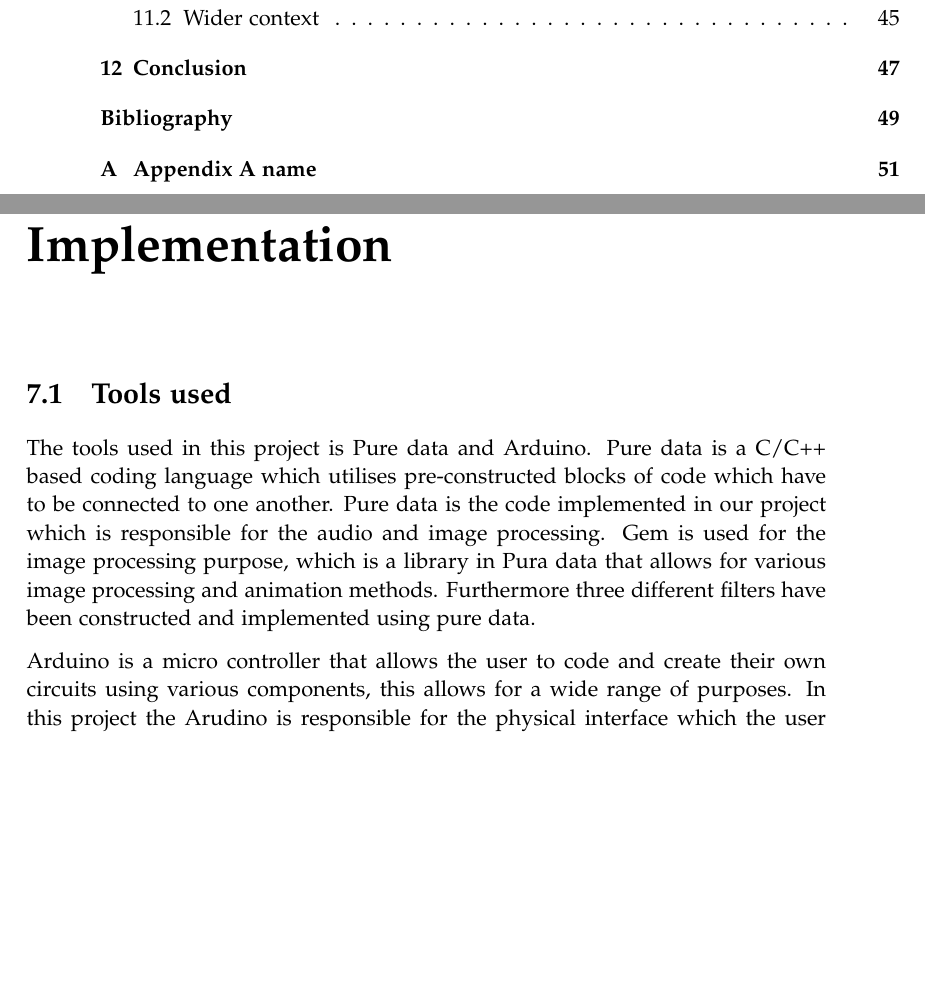
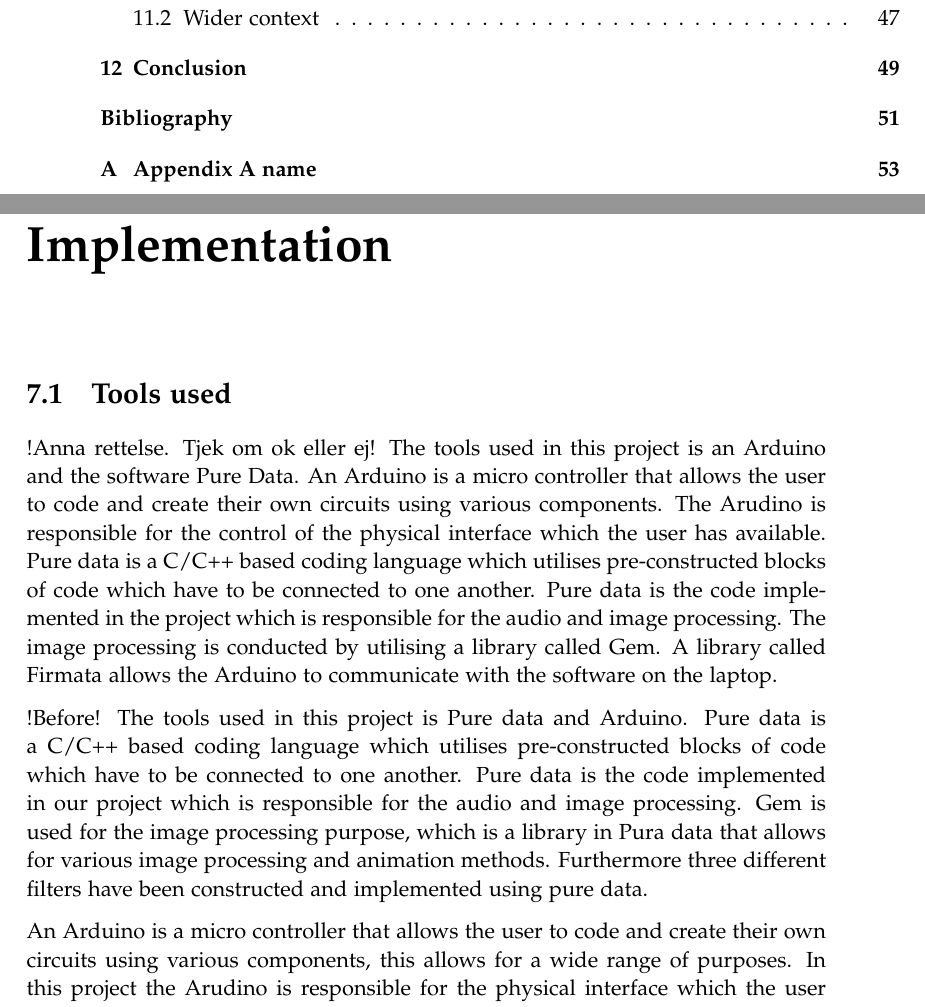
Before and after one commit to kaas-/MightyMuffins-Report, a LaTeX thesis (master.tex, which reads sections/implementation.tex): two parts of pages 8 and 43 of 65 before the commit and two parts of pages 8 and 43 of 67 after it, joined at a grey line, cut so that both start at the same text, the shorter picture padded with empty space. Compiled offline with pdfLaTeX.

Commit message:
Rettelsesforslag til Tools Used

```diff
--- a/sections/implementation.tex
+++ b/sections/implementation.tex
@@ -2,11 +2,19 @@
 \chapter{Implementation}\label{ch:implementation}
 
 \section{Tools used}\label{sec:toolsused}
+!Anna rettelse. Tjek om ok eller ej!
+The tools used in this project is an Arduino and the software Pure Data.
+An Arduino is a micro controller that allows the user to code and create their own circuits using various components. The Arudino is responsible for the control of the physical interface which the user has available.
+Pure data is a C/C++ based coding language which utilises pre-constructed blocks of code which have to be connected to one another. Pure data is the code implemented in the project which is responsible for the audio and image processing. The image processing is conducted by utilising a library called Gem.
+A library called Firmata allows the Arduino to communicate with the software on the laptop.
+
+
+!Before!
 The tools used in this project is Pure data and Arduino.
 Pure data is a C/C++ based coding language which utilises pre-constructed blocks of code which have to be connected to one another. Pure data is the code implemented in our project which is responsible for the audio and image processing. Gem is used for the image processing purpose, which is a library in Pura data that allows for various image processing and animation methods.
 Furthermore three different filters have been constructed and implemented using pure data.
 
-Arduino is a micro controller that allows the user to code and create their own circuits using various components, this allows for a wide range of purposes. In this project the Arudino is responsible for the physical interface which the user has available.
+An Arduino is a micro controller that allows the user to code and create their own circuits using various components, this allows for a wide range of purposes. In this project the Arudino is responsible for the physical interface which the user has available.
 
 \subsection{Audio filters}
 In the domain of audio effects, the term "filters" describes effects that modify the partial amplitudes of audio signals according to their frequencies \cite{zolzer2011dafx}. Filters combine their input signal with delayed and modified versions of themselves and then filters out certain frequencies. If a delayed version of the input signal is added to the signal, it is called a feedfoward filter, and if the signal is added to a delayed version of itself, it is called a feedback filter. This makes feedback filters more tricky to work with, since their effects can essentially amplify themselves \cite{steiglitz1997digital}. In this case the amplification can continue forever, no matter if you feed the filter a new input signal or not. This continuous amplification is called an unstable filter. Inversely, a stable filter is one, where the response fades over time, tending towards zero. This way, you make sure that the response of the input signal will end, depending on how fast the response signal fades.
```
